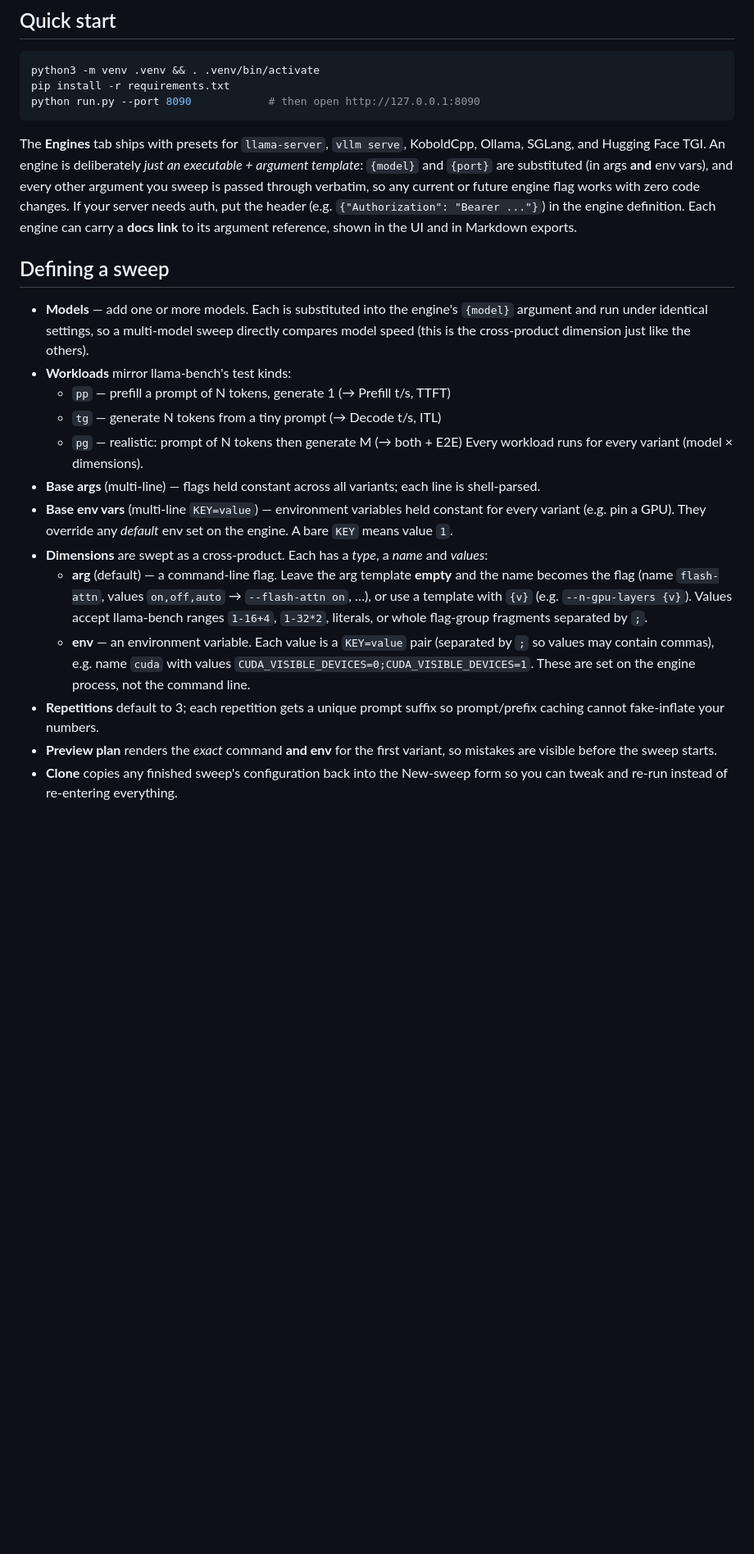
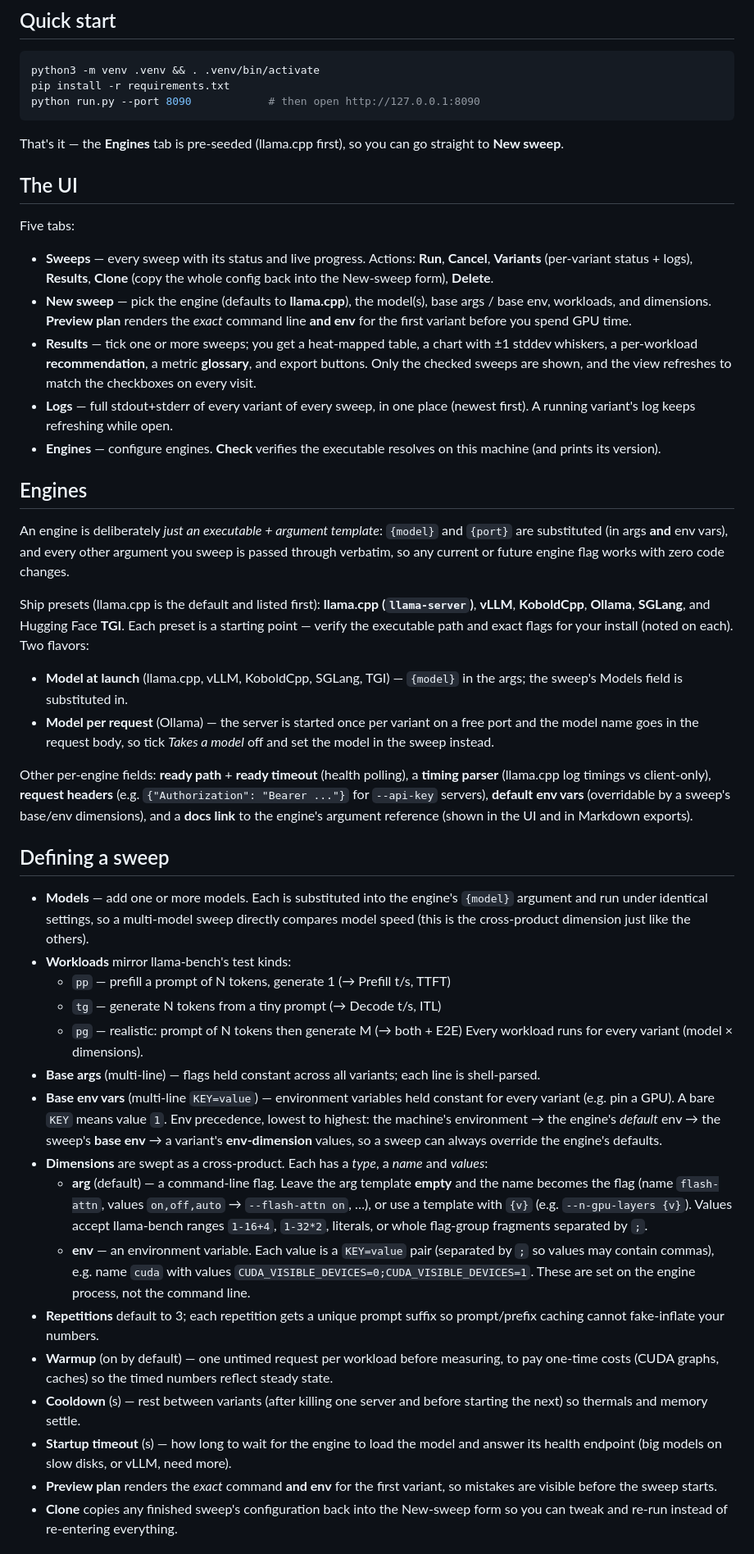
Before and after one commit to theminor/llm-bench, a Markdown page: README.md, the part around one of its changes. Shown at 82% size. Rendered like a GitHub page; blank space fills up the shorter version.

Commit message:
README: document the full feature set
- Add a 'The UI' overview (the five tabs and their actions).
- Split the engine description into its own 'Engines' section: presets
  (llama.cpp default/first), model-at-launch vs model-per-request (Ollama),
  and all per-engine fields (ready path/timeout, timing parser, auth headers,
  default env, docs link).
- Spell out env precedence (machine < engine default < base env < swept env)
  and the {model}/{port} substitution in args AND env.
- Document the remaining sweep fields (warmup, cooldown, startup timeout).
- Note the per-log command + env+ lines, --data-dir, and the results view
  syncing to the checked sweeps.
- How-it-works step 1 now mentions the variant environment.

````diff
--- a/README.md
+++ b/README.md
@@ -44,14 +46,52 @@ pip install -r requirements.txt
 python run.py --port 8090            # then open http://127.0.0.1:8090
 ```
 
-The **Engines** tab ships with presets for `llama-server`, `vllm serve`,
-KoboldCpp, Ollama, SGLang, and Hugging Face TGI. An engine is deliberately *just
-an executable + argument template*: `{model}` and `{port}` are substituted (in
-args **and** env vars), and every other argument you sweep is passed through
-verbatim, so any current or future engine flag works with zero code changes. If
-your server needs auth, put the header (e.g. `{"Authorization": "Bearer ..."}`)
-in the engine definition. Each engine can carry a **docs link** to its argument
-reference, shown in the UI and in Markdown exports.
+That's it — the **Engines** tab is pre-seeded (llama.cpp first), so you can go
+straight to **New sweep**.
+
+## The UI
+
+Five tabs:
+
+* **Sweeps** — every sweep with its status and live progress. Actions: **Run**,
+  **Cancel**, **Variants** (per-variant status + logs), **Results**, **Clone**
+  (copy the whole config back into the New-sweep form), **Delete**.
+* **New sweep** — pick the engine (defaults to **llama.cpp**), the model(s),
+  base args / base env, workloads, and dimensions. **Preview plan** renders the
+  *exact* command line **and env** for the first variant before you spend GPU
+  time.
+* **Results** — tick one or more sweeps; you get a heat-mapped table, a chart
+  with ±1 stddev whiskers, a per-workload **recommendation**, a metric
+  **glossary**, and export buttons. Only the checked sweeps are shown, and the
+  view refreshes to match the checkboxes on every visit.
+* **Logs** — full stdout+stderr of every variant of every sweep, in one place
+  (newest first). A running variant's log keeps refreshing while open.
+* **Engines** — configure engines. **Check** verifies the executable resolves on
+  this machine (and prints its version).
+
+## Engines
+
+An engine is deliberately *just an executable + argument template*:
+`{model}` and `{port}` are substituted (in args **and** env vars), and every
+other argument you sweep is passed through verbatim, so any current or future
+engine flag works with zero code changes.
+
+Ship presets (llama.cpp is the default and listed first): **llama.cpp
+(`llama-server`)**, **vLLM**, **KoboldCpp**, **Ollama**, **SGLang**, and
+Hugging Face **TGI**. Each preset is a starting point — verify the executable
+path and exact flags for your install (noted on each). Two flavors:
+
+* **Model at launch** (llama.cpp, vLLM, KoboldCpp, SGLang, TGI) — `{model}` in
+  the args; the sweep's Models field is substituted in.
+* **Model per request** (Ollama) — the server is started once per variant on a
+  free port and the model name goes in the request body, so tick *Takes a
+  model* off and set the model in the sweep instead.
+
+Other per-engine fields: **ready path** + **ready timeout** (health polling), a
+**timing parser** (llama.cpp log timings vs client-only), **request headers**
+(e.g. `{"Authorization": "Bearer ..."}` for `--api-key` servers), **default env
+vars** (overridable by a sweep's base/env dimensions), and a **docs link** to
+the engine's argument reference (shown in the UI and in Markdown exports).
 
 ## Defining a sweep
 
@@ -67,8 +107,10 @@ reference, shown in the UI and in Markdown exports.
 * **Base args** (multi-line) — flags held constant across all variants; each
   line is shell-parsed.
 * **Base env vars** (multi-line `KEY=value`) — environment variables held
-  constant for every variant (e.g. pin a GPU). They override any *default* env
-  set on the engine. A bare `KEY` means value `1`.
+  constant for every variant (e.g. pin a GPU). A bare `KEY` means value `1`.
+  Env precedence, lowest to highest: the machine's environment → the engine's
+  *default* env → the sweep's **base env** → a variant's **env-dimension**
+  values, so a sweep can always override the engine's defaults.
 * **Dimensions** are swept as a cross-product. Each has a *type*, a *name* and
   *values*:
   * **arg** (default) — a command-line flag. Leave the arg template **empty**
@@ -82,6 +124,13 @@ reference, shown in the UI and in Markdown exports.
     the engine process, not the command line.
 * **Repetitions** default to 3; each repetition gets a unique prompt suffix so
   prompt/prefix caching cannot fake-inflate your numbers.
+* **Warmup** (on by default) — one untimed request per workload before
+  measuring, to pay one-time costs (CUDA graphs, caches) so the timed numbers
+  reflect steady state.
+* **Cooldown** (s) — rest between variants (after killing one server and before
+  starting the next) so thermals and memory settle.
+* **Startup timeout** (s) — how long to wait for the engine to load the model
+  and answer its health endpoint (big models on slow disks, or vLLM, need more).
 * **Preview plan** renders the *exact* command **and env** for the first
   variant, so mistakes are visible before the sweep starts.
 * **Clone** copies any finished sweep's configuration back into the New-sweep
````
Also changed, not shown: other parts of README.md (+8 -3 lines).
